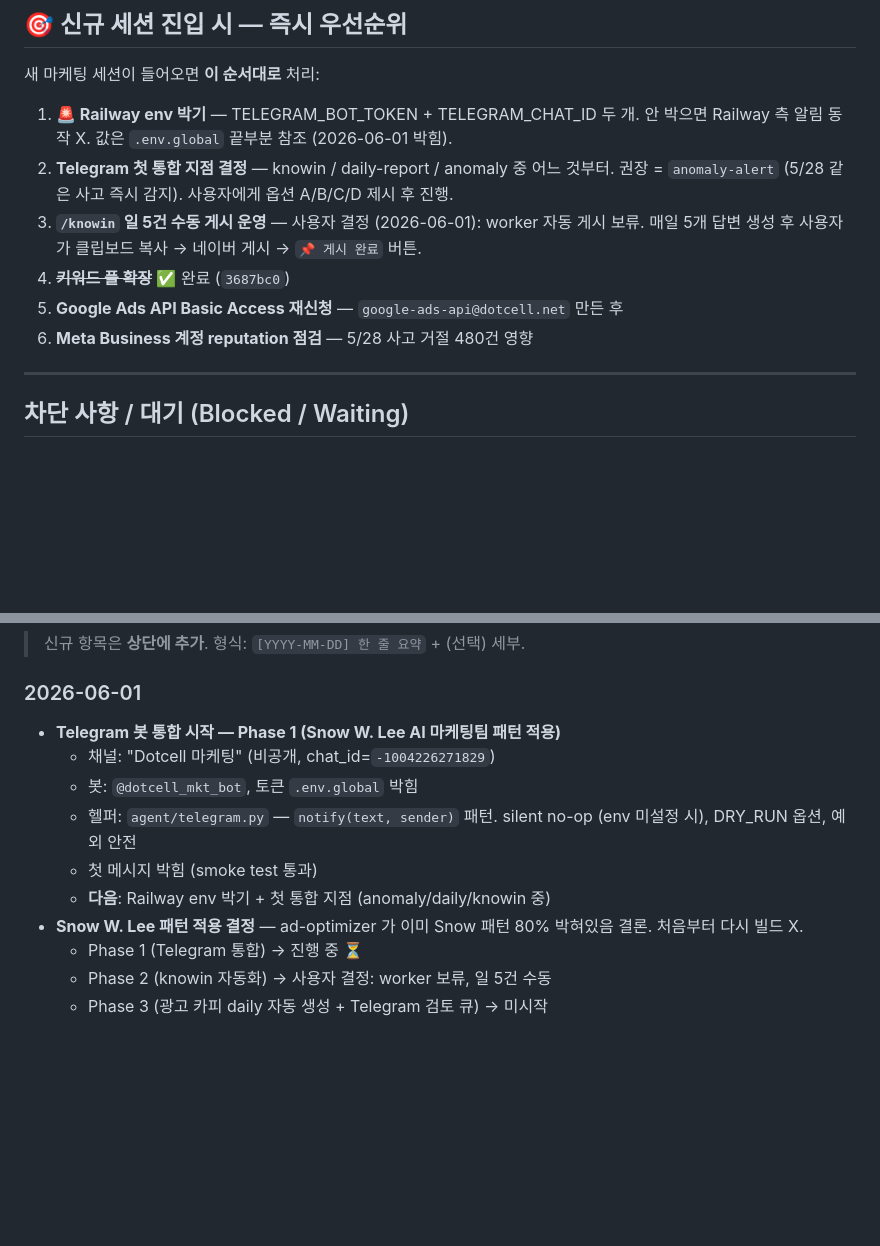
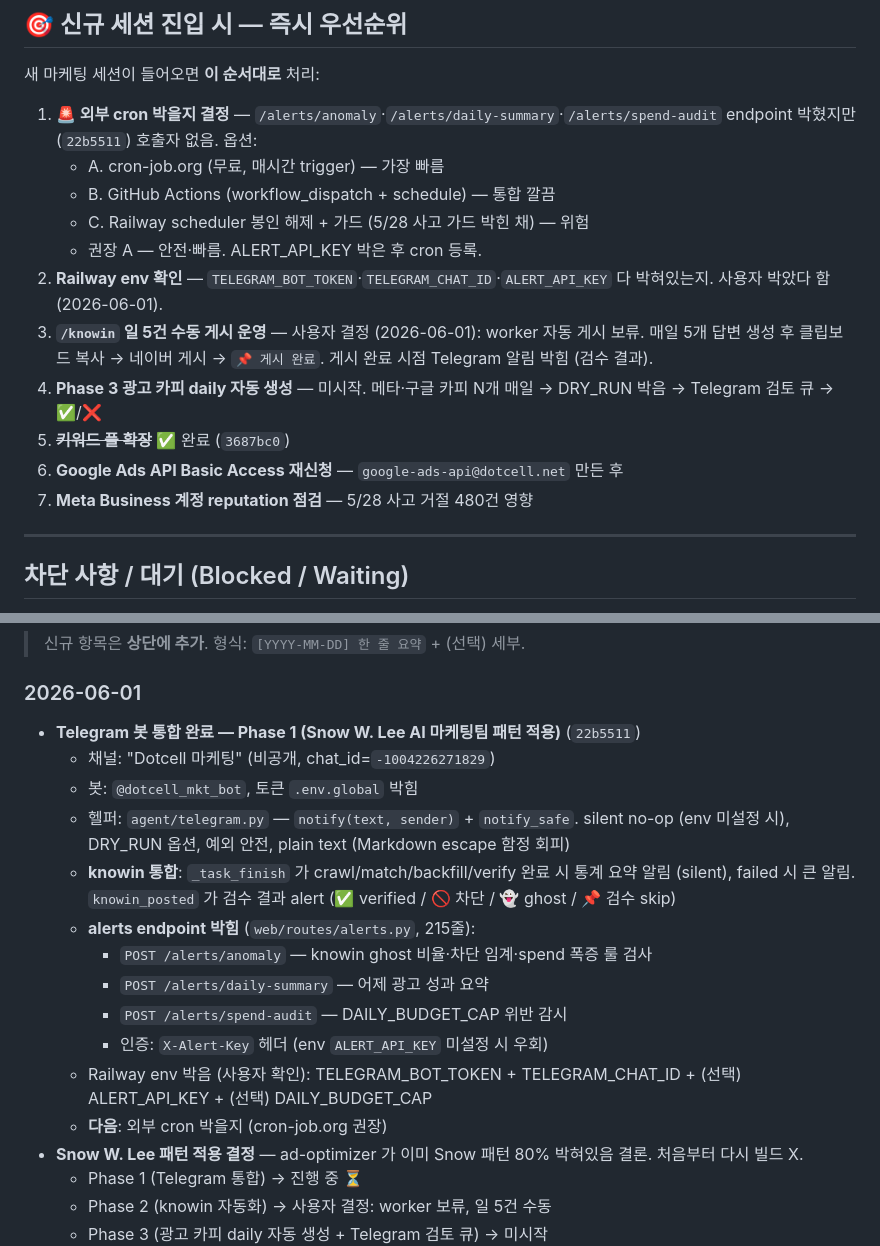
Before and after one commit to mdhong13/ad-optimizer, a Markdown page: handoff.md, 2 parts joined by grey strips. Rendered like a GitHub page; blank space fills up the shorter version.

Commit message:
docs(handoff): Telegram 통합 완료 표시 + 외부 cron 우선순위
22b5511 commit (다른 세션) 으로 Telegram 통합 + alerts endpoint 박힘.
이전 handoff 가 'Telegram 시작' 표기였는데 사실 완료. 우선순위 갱신.

- 신규 세션 진입 우선순위 #1 → 외부 cron 박을지 결정 (cron-job.org 권장)
- 2026-06-01 최근 변경: Telegram 완료 / knowin 통합 / alerts endpoint 박힘

```diff
--- a/handoff.md
+++ b/handoff.md
@@ -20,12 +20,17 @@
 
 새 마케팅 세션이 들어오면 **이 순서대로** 처리:
 
-1. **🚨 Railway env 박기** — TELEGRAM_BOT_TOKEN + TELEGRAM_CHAT_ID 두 개. 안 박으면 Railway 측 알림 동작 X. 값은 `.env.global` 끝부분 참조 (2026-06-01 박힘).
-2. **Telegram 첫 통합 지점 결정** — knowin / daily-report / anomaly 중 어느 것부터. 권장 = `anomaly-alert` (5/28 같은 사고 즉시 감지). 사용자에게 옵션 A/B/C/D 제시 후 진행.
-3. **`/knowin` 일 5건 수동 게시 운영** — 사용자 결정 (2026-06-01): worker 자동 게시 보류. 매일 5개 답변 생성 후 사용자가 클립보드 복사 → 네이버 게시 → `📌 게시 완료` 버튼.
-4. ~~**키워드 풀 확장**~~ ✅ 완료 (`3687bc0`)
-5. **Google Ads API Basic Access 재신청** — `google-ads-api@dotcell.net` 만든 후
-6. **Meta Business 계정 reputation 점검** — 5/28 사고 거절 480건 영향
+1. **🚨 외부 cron 박을지 결정** — `/alerts/anomaly`·`/alerts/daily-summary`·`/alerts/spend-audit` endpoint 박혔지만 (`22b5511`) 호출자 없음. 옵션:
+   - A. cron-job.org (무료, 매시간 trigger) — 가장 빠름
+   - B. GitHub Actions (workflow_dispatch + schedule) — 통합 깔끔
+   - C. Railway scheduler 봉인 해제 + 가드 (5/28 사고 가드 박힌 채) — 위험
+   - 권장 A — 안전·빠름. ALERT_API_KEY 박은 후 cron 등록.
+2. **Railway env 확인** — `TELEGRAM_BOT_TOKEN`·`TELEGRAM_CHAT_ID`·`ALERT_API_KEY` 다 박혀있는지. 사용자 박았다 함 (2026-06-01).
+3. **`/knowin` 일 5건 수동 게시 운영** — 사용자 결정 (2026-06-01): worker 자동 게시 보류. 매일 5개 답변 생성 후 클립보드 복사 → 네이버 게시 → `📌 게시 완료`. 게시 완료 시점 Telegram 알림 박힘 (검수 결과).
+4. **Phase 3 광고 카피 daily 자동 생성** — 미시작. 메타·구글 카피 N개 매일 → DRY_RUN 박음 → Telegram 검토 큐 → ✅/❌
+5. ~~**키워드 풀 확장**~~ ✅ 완료 (`3687bc0`)
+6. **Google Ads API Basic Access 재신청** — `google-ads-api@dotcell.net` 만든 후
+7. **Meta Business 계정 reputation 점검** — 5/28 사고 거절 480건 영향
 
 ---
 
@@ -54,12 +59,18 @@
 > 신규 항목은 **상단에 추가**. 형식: `[YYYY-MM-DD] 한 줄 요약` + (선택) 세부.
 
 ### 2026-06-01
-- **Telegram 봇 통합 시작 — Phase 1 (Snow W. Lee AI 마케팅팀 패턴 적용)**
+- **Telegram 봇 통합 완료 — Phase 1 (Snow W. Lee AI 마케팅팀 패턴 적용)** (`22b5511`)
   - 채널: "Dotcell 마케팅" (비공개, chat_id=`-1004226271829`)
   - 봇: `@dotcell_mkt_bot`, 토큰 `.env.global` 박힘
-  - 헬퍼: `agent/telegram.py` — `notify(text, sender)` 패턴. silent no-op (env 미설정 시), DRY_RUN 옵션, 예외 안전
-  - 첫 메시지 박힘 (smoke test 통과)
-  - **다음**: Railway env 박기 + 첫 통합 지점 (anomaly/daily/knowin 중)
+  - 헬퍼: `agent/telegram.py` — `notify(text, sender)` + `notify_safe`. silent no-op (env 미설정 시), DRY_RUN 옵션, 예외 안전, plain text (Markdown escape 함정 회피)
+  - **knowin 통합**: `_task_finish` 가 crawl/match/backfill/verify 완료 시 통계 요약 알림 (silent), failed 시 큰 알림. `knowin_posted` 가 검수 결과 alert (✅ verified / 🚫 차단 / 👻 ghost / 📌 검수 skip)
+  - **alerts endpoint 박힘** (`web/routes/alerts.py`, 215줄):
+    - `POST /alerts/anomaly` — knowin ghost 비율·차단 임계·spend 폭증 룰 검사
+    - `POST /alerts/daily-summary` — 어제 광고 성과 요약
+    - `POST /alerts/spend-audit` — DAILY_BUDGET_CAP 위반 감시
+    - 인증: `X-Alert-Key` 헤더 (env `ALERT_API_KEY` 미설정 시 우회)
+  - Railway env 박음 (사용자 확인): TELEGRAM_BOT_TOKEN + TELEGRAM_CHAT_ID + (선택) ALERT_API_KEY + (선택) DAILY_BUDGET_CAP
+  - **다음**: 외부 cron 박을지 (cron-job.org 권장)
 - **Snow W. Lee 패턴 적용 결정** — ad-optimizer 가 이미 Snow 패턴 80% 박혀있음 결론. 처음부터 다시 빌드 X.
   - Phase 1 (Telegram 통합) → 진행 중 ⏳
   - Phase 2 (knowin 자동화) → 사용자 결정: worker 보류, 일 5건 수동
```
